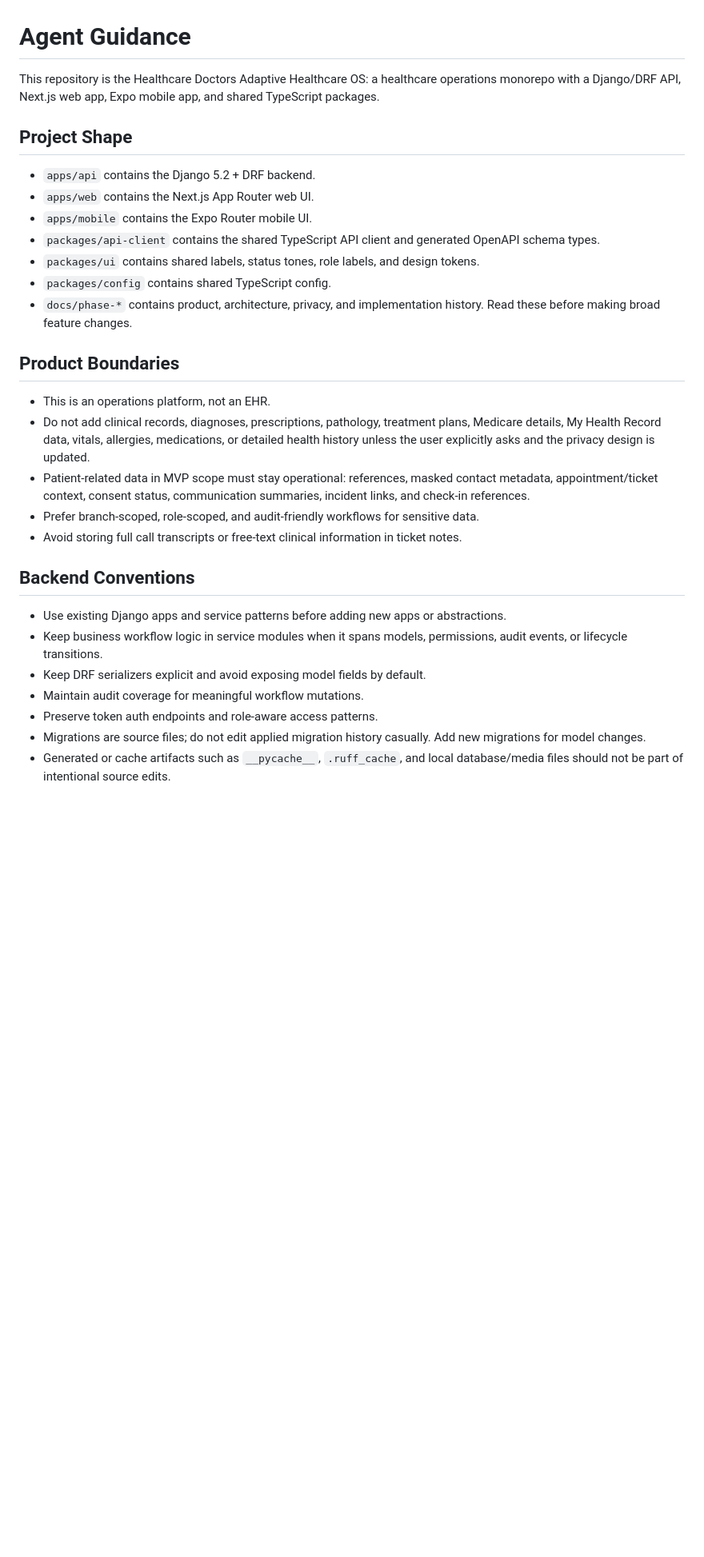
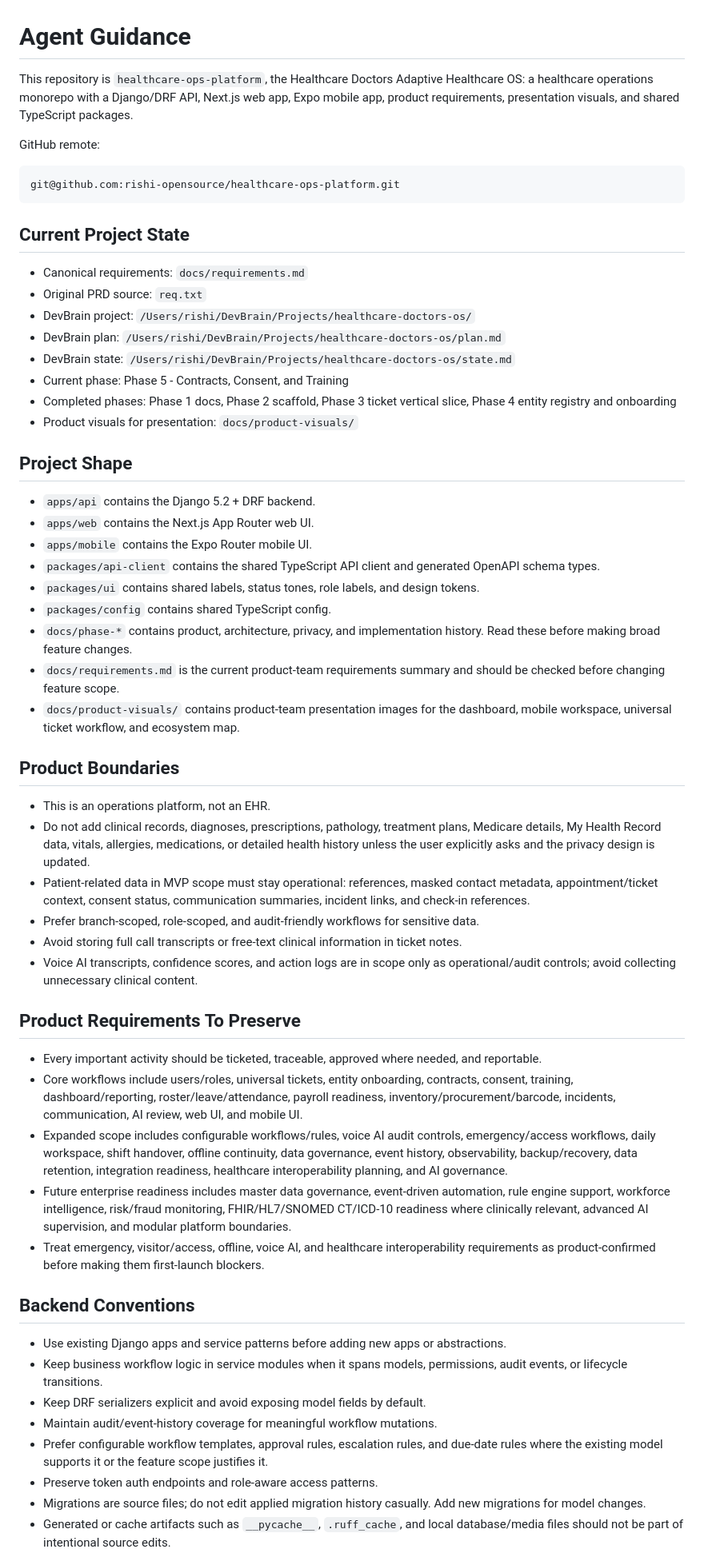
Before and after one commit to rishi-opensource/healthcare-ops-platform, a Markdown page: Agent.md, the part around one of its changes. Shown at 80% size. GitHub-like rendering; blank space fills up the shorter version.

Commit message:
Update agent guidance and requirements visuals

````diff
--- a/Agent.md
+++ b/Agent.md
@@ -1,6 +1,23 @@
 # Agent Guidance
 
-This repository is the Healthcare Doctors Adaptive Healthcare OS: a healthcare operations monorepo with a Django/DRF API, Next.js web app, Expo mobile app, and shared TypeScript packages.
+This repository is `healthcare-ops-platform`, the Healthcare Doctors Adaptive Healthcare OS: a healthcare operations monorepo with a Django/DRF API, Next.js web app, Expo mobile app, product requirements, presentation visuals, and shared TypeScript packages.
+
+GitHub remote:
+
+```text
+git@github.com:rishi-opensource/healthcare-ops-platform.git
+```
+
+## Current Project State
+
+- Canonical requirements: `docs/requirements.md`
+- Original PRD source: `req.txt`
+- DevBrain project: `/Users/rishi/DevBrain/Projects/healthcare-doctors-os/`
+- DevBrain plan: `/Users/rishi/DevBrain/Projects/healthcare-doctors-os/plan.md`
+- DevBrain state: `/Users/rishi/DevBrain/Projects/healthcare-doctors-os/state.md`
+- Current phase: Phase 5 - Contracts, Consent, and Training
+- Completed phases: Phase 1 docs, Phase 2 scaffold, Phase 3 ticket vertical slice, Phase 4 entity registry and onboarding
+- Product visuals for presentation: `docs/product-visuals/`
 
 ## Project Shape
 
@@ -11,6 +28,8 @@ This repository is the Healthcare Doctors Adaptive Healthcare OS: a healthcare o
 - `packages/ui` contains shared labels, status tones, role labels, and design tokens.
 - `packages/config` contains shared TypeScript config.
 - `docs/phase-*` contains product, architecture, privacy, and implementation history. Read these before making broad feature changes.
+- `docs/requirements.md` is the current product-team requirements summary and should be checked before changing feature scope.
+- `docs/product-visuals/` contains product-team presentation images for the dashboard, mobile workspace, universal ticket workflow, and ecosystem map.
 
 ## Product Boundaries
 
@@ -19,13 +38,23 @@ This repository is the Healthcare Doctors Adaptive Healthcare OS: a healthcare o
 - Patient-related data in MVP scope must stay operational: references, masked contact metadata, appointment/ticket context, consent status, communication summaries, incident links, and check-in references.
 - Prefer branch-scoped, role-scoped, and audit-friendly workflows for sensitive data.
 - Avoid storing full call transcripts or free-text clinical information in ticket notes.
+- Voice AI transcripts, confidence scores, and action logs are in scope only as operational/audit controls; avoid collecting unnecessary clinical content.
+
+## Product Requirements To Preserve
+
+- Every important activity should be ticketed, traceable, approved where needed, and reportable.
+- Core workflows include users/roles, universal tickets, entity onboarding, contracts, consent, training, dashboard/reporting, roster/leave/attendance, payroll readiness, inventory/procurement/barcode, incidents, communication, AI review, web UI, and mobile UI.
+- Expanded scope includes configurable workflows/rules, voice AI audit controls, emergency/access workflows, daily workspace, shift handover, offline continuity, data governance, event history, observability, backup/recovery, data retention, integration readiness, healthcare interoperability planning, and AI governance.
+- Future enterprise readiness includes master data governance, event-driven automation, rule engine support, workforce intelligence, risk/fraud monitoring, FHIR/HL7/SNOMED CT/ICD-10 readiness where clinically relevant, advanced AI supervision, and modular platform boundaries.
+- Treat emergency, visitor/access, offline, voice AI, and healthcare interoperability requirements as product-confirmed before making them first-launch blockers.
 
 ## Backend Conventions
 
 - Use existing Django apps and service patterns before adding new apps or abstractions.
 - Keep business workflow logic in service modules when it spans models, permissions, audit events, or lifecycle transitions.
 - Keep DRF serializers explicit and avoid exposing model fields by default.
-- Maintain audit coverage for meaningful workflow mutations.
+- Maintain audit/event-history coverage for meaningful workflow mutations.
+- Prefer configurable workflow templates, approval rules, escalation rules, and due-date rules where the existing model supports it or the feature scope justifies it.
 - Preserve token auth endpoints and role-aware access patterns.
 - Migrations are source files; do not edit applied migration history casually. Add new migrations for model changes.
 - Generated or cache artifacts such as `__pycache__`, `.ruff_cache`, and local database/media files should not be part of intentional source edits.
````
Also changed, not shown: other parts of Agent.md (+6 -0 lines), docs/requirements.md (+10 -1 lines).
